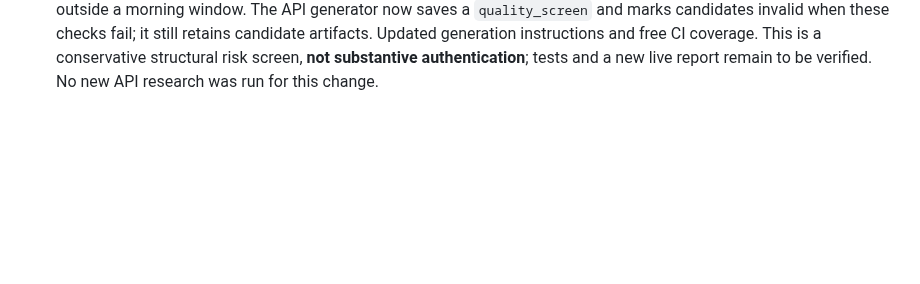
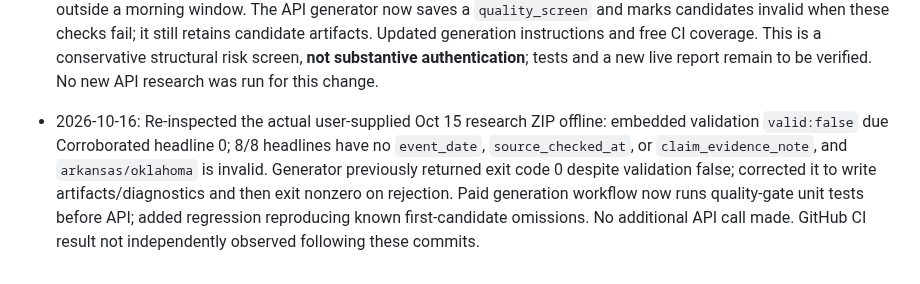
Before and after one commit to mobilelew/NewsFeed, a Markdown page: PROJECT_STATUS.md, the part around the change. Rendered like a GitHub page; blank space fills up the shorter version.

Commit message:
Record actual artifact regression and make research failure status truthful

```diff
--- a/PROJECT_STATUS.md
+++ b/PROJECT_STATUS.md
@@ -68,3 +68,5 @@ For each milestone, record what changed, direct link to source/commit, demonstra
 - 2026-10-15 late evening: Inspected user-supplied successful-run ZIP (8 headlines, API response completed; 23,630 total tokens). Embedded validation file states `valid:false`: `Corroborated headline 0 needs two distinct independent-source URLs`; hence GitHub run success was not publication-quality success. Independently inspected official Federal Reserve, Texas Legislature, and USDA source pages; found event/publication-date confusion (Oct 19 vs Oct 20 Fed meetings; Texas report stamp Oct 2026 on Sep 2025 actions), and USDA Poultry Slaughter date confusion (Oct 23 vs asserted Oct 15). All eight items require correction, qualification or further evidence before public display. Saved full assessment at `audits/2026-10-15-first-api-candidate-assessment.json`. Publication remains blocked. Next: implement source-level temporal/corroboration guardrails before any paid rerun.
 
 - 2026-10-16: Implemented no-cost `candidate_quality_gate.py` and offline tests based on first real eight-headline audit: flags unrecognized jurisdiction, weak Corroborated source-origin counts, missing event dates/source inspection timestamps/claim-specific evidence rationale, absent primary reference for Verified, and morning reports generated outside a morning window. The API generator now saves a `quality_screen` and marks candidates invalid when these checks fail; it still retains candidate artifacts. Updated generation instructions and free CI coverage. This is a conservative structural risk screen, **not substantive authentication**; tests and a new live report remain to be verified. No new API research was run for this change.
+
+- 2026-10-16: Re-inspected the actual user-supplied Oct 15 research ZIP offline: embedded validation `valid:false` due Corroborated headline 0; 8/8 headlines have no `event_date`, `source_checked_at`, or `claim_evidence_note`, and `arkansas/oklahoma` is invalid. Generator previously returned exit code 0 despite validation false; corrected it to write artifacts/diagnostics and then exit nonzero on rejection. Paid generation workflow now runs quality-gate unit tests before API; added regression reproducing known first-candidate omissions. No additional API call made. GitHub CI result not independently observed following these commits.
```
